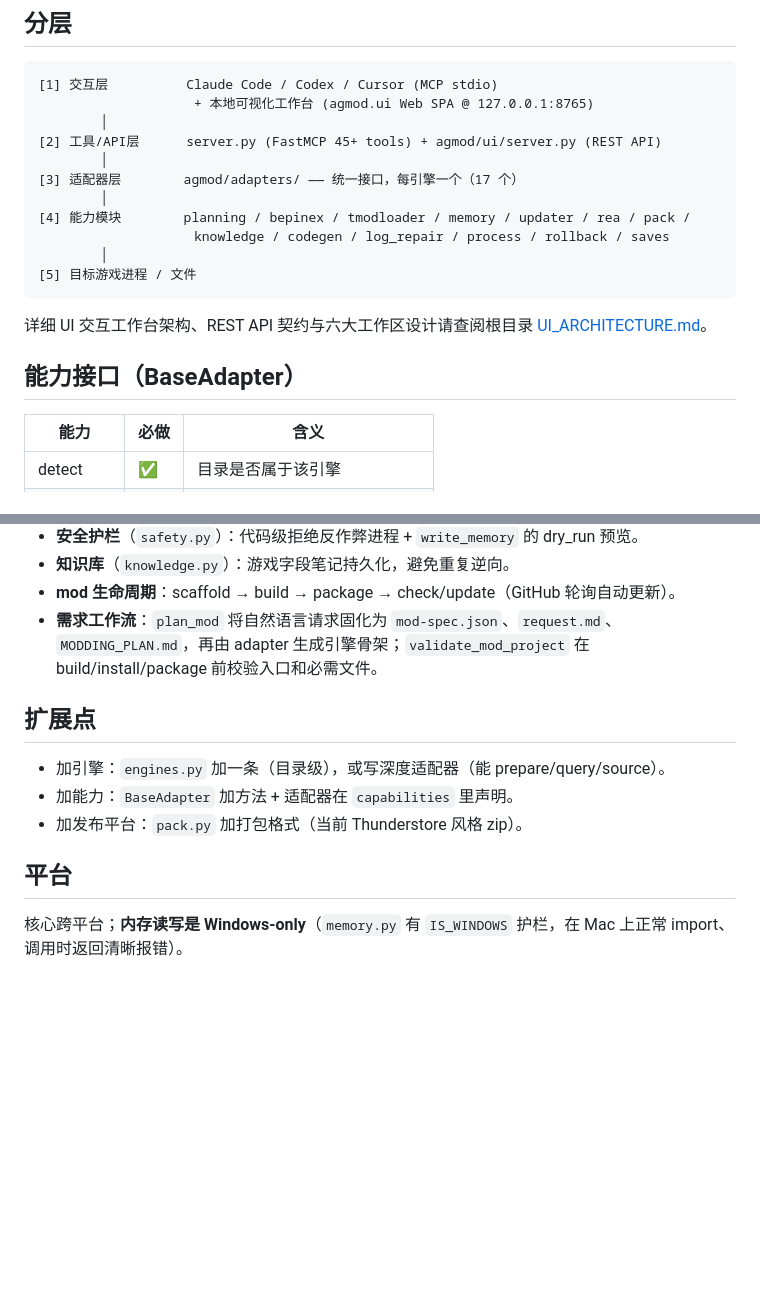
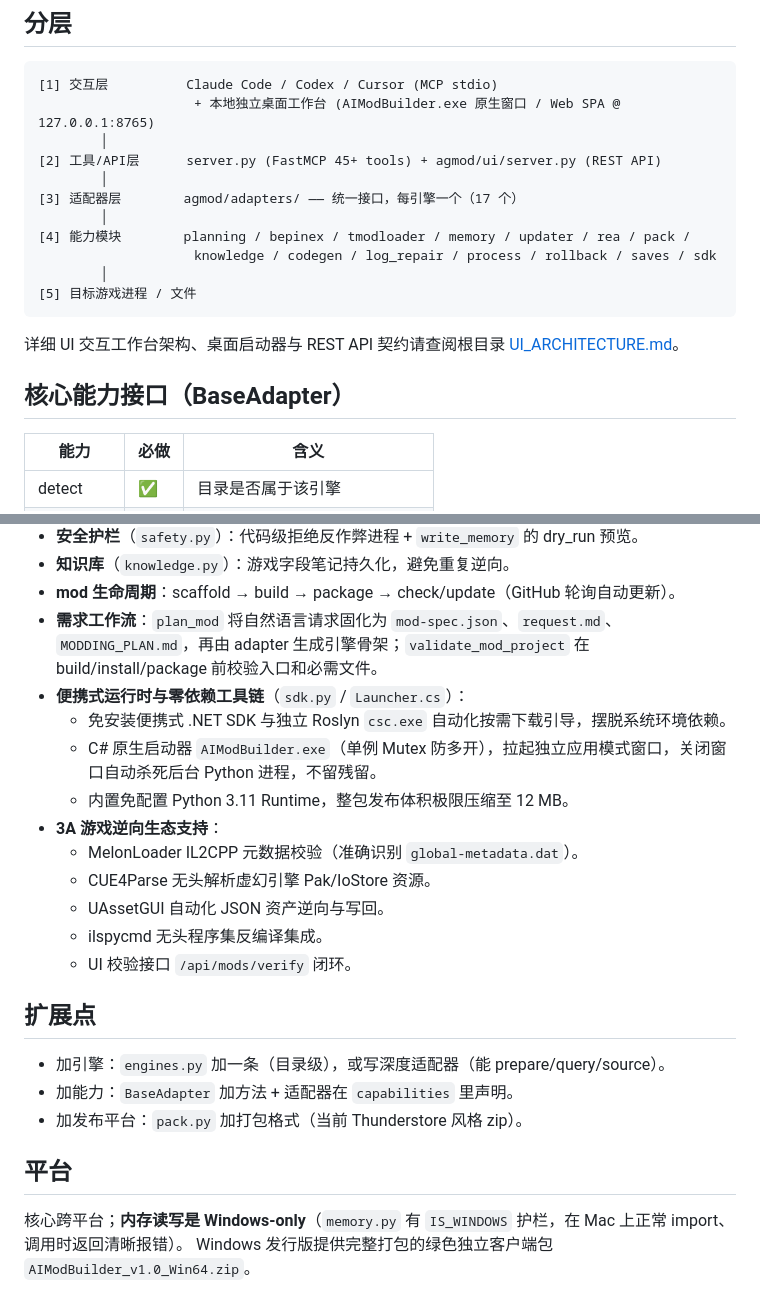
Before and after one commit to tetexu1994-star/aimod-builder, a Markdown page: docs/architecture.md, 2 parts joined by grey strips. GitHub-like rendering; blank space fills up the shorter version.

````diff
--- a/docs/architecture.md
+++ b/docs/architecture.md
@@ -9,22 +9,22 @@
 
 ```
 [1] 交互层          Claude Code / Codex / Cursor (MCP stdio)
-                    + 本地可视化工作台 (agmod.ui Web SPA @ 127.0.0.1:8765)
+                    + 本地独立桌面工作台 (AIModBuilder.exe 原生窗口 / Web SPA @ 127.0.0.1:8765)
         │
 [2] 工具/API层      server.py (FastMCP 45+ tools) + agmod/ui/server.py (REST API)
         │
 [3] 适配器层        agmod/adapters/ —— 统一接口，每引擎一个（17 个）
         │
 [4] 能力模块        planning / bepinex / tmodloader / memory / updater / rea / pack /
-                    knowledge / codegen / log_repair / process / rollback / saves
+                    knowledge / codegen / log_repair / process / rollback / saves / sdk
         │
 [5] 目标游戏进程 / 文件
 ```
 
-详细 UI 交互工作台架构、REST API 契约与六大工作区设计请查阅根目录 [UI_ARCHITECTURE.md](../UI_ARCHITECTURE.md)。
+详细 UI 交互工作台架构、桌面启动器与 REST API 契约请查阅根目录 [UI_ARCHITECTURE.md](../UI_ARCHITECTURE.md)。
 
 
-## 能力接口（BaseAdapter）
+## 核心能力接口（BaseAdapter）
 
 | 能力 | 必做 | 含义 |
 |---|---|---|
@@ -53,6 +53,16 @@ detect_engine → dump_structures(prepare) → find_field(query)
 - **知识库**（`knowledge.py`）：游戏字段笔记持久化，避免重复逆向。
 - **mod 生命周期**：scaffold → build → package → check/update（GitHub 轮询自动更新）。
 - **需求工作流**：`plan_mod` 将自然语言请求固化为 `mod-spec.json`、`request.md`、`MODDING_PLAN.md`，再由 adapter 生成引擎骨架；`validate_mod_project` 在 build/install/package 前校验入口和必需文件。
+- **便携式运行时与零依赖工具链**（`sdk.py` / `Launcher.cs`）：
+  - 免安装便携式 .NET SDK 与独立 Roslyn `csc.exe` 自动化按需下载引导，摆脱系统环境依赖。
+  - C# 原生启动器 `AIModBuilder.exe`（单例 Mutex 防多开），拉起独立应用模式窗口，关闭窗口自动杀死后台 Python 进程，不留残留。
+  - 内置免配置 Python 3.11 Runtime，整包发布体积极限压缩至 12 MB。
+- **3A 游戏逆向生态支持**：
+  - MelonLoader IL2CPP 元数据校验（准确识别 `global-metadata.dat`）。
+  - CUE4Parse 无头解析虚幻引擎 Pak/IoStore 资源。
+  - UAssetGUI 自动化 JSON 资产逆向与写回。
+  - ilspycmd 无头程序集反编译集成。
+  - UI 校验接口 `/api/mods/verify` 闭环。
 
 ## 扩展点
 
@@ -63,3 +73,4 @@ detect_engine → dump_structures(prepare) → find_field(query)
 ## 平台
 
 核心跨平台；**内存读写是 Windows-only**（`memory.py` 有 `IS_WINDOWS` 护栏，在 Mac 上正常 import、调用时返回清晰报错）。
+Windows 发行版提供完整打包的绿色独立客户端包 `AIModBuilder_v1.0_Win64.zip`。
````
Also changed, not shown: UI_ARCHITECTURE.md (+43 -9 lines).
